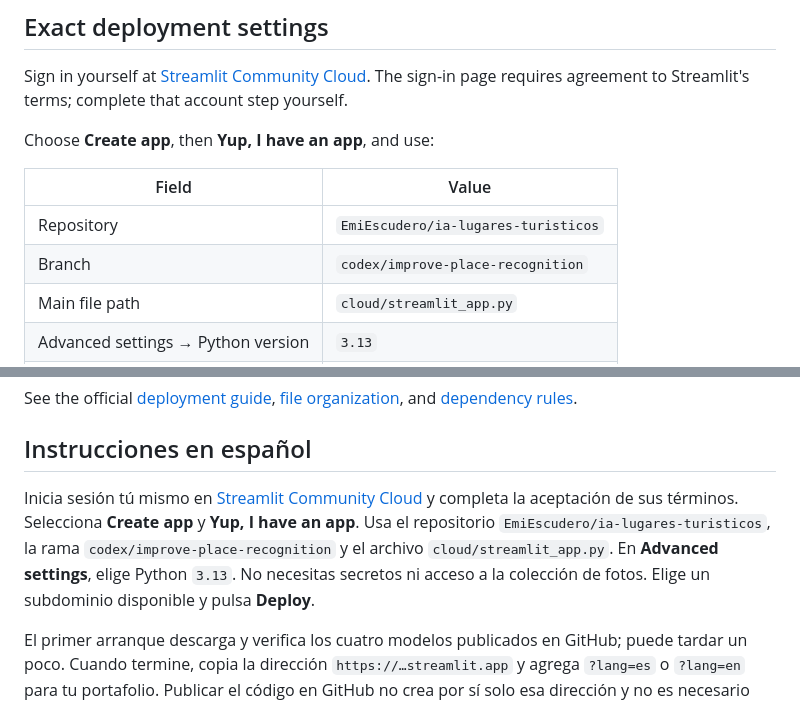
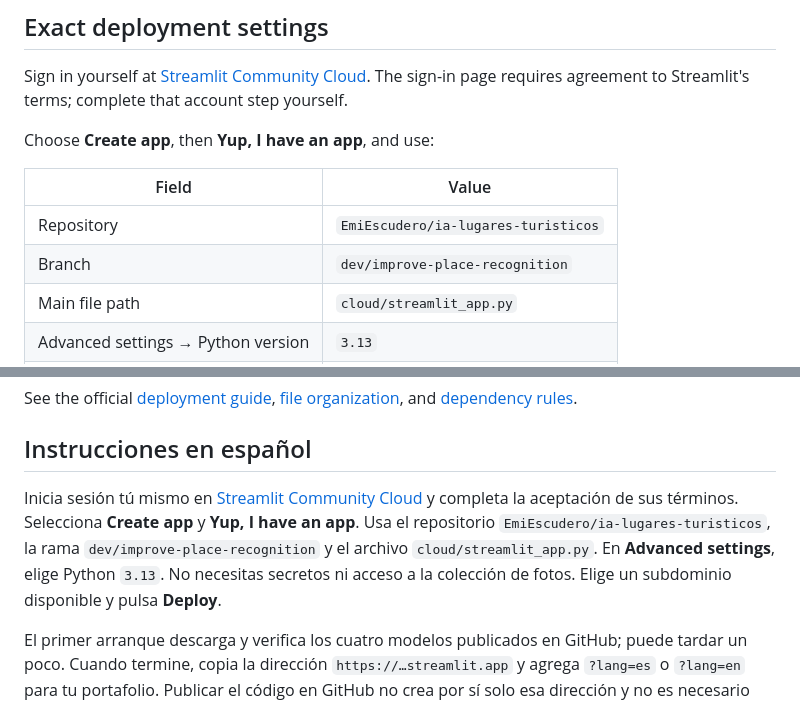
Before and after one commit to EmiEscudero/ia-lugares-turisticos, a Markdown page: docs/DEPLOYMENT.md, 2 parts joined by grey strips. Rendered like a GitHub page.

```diff
--- a/docs/DEPLOYMENT.md
+++ b/docs/DEPLOYMENT.md
@@ -11,7 +11,7 @@ Choose **Create app**, then **Yup, I have an app**, and use:
 | Field | Value |
 | --- | --- |
 | Repository | `EmiEscudero/ia-lugares-turisticos` |
-| Branch | `codex/improve-place-recognition` |
+| Branch | `dev/improve-place-recognition` |
 | Main file path | `cloud/streamlit_app.py` |
 | Advanced settings → Python version | `3.13` |
 | Secrets | None required |
@@ -45,7 +45,7 @@ See the official [deployment guide](https://docs.streamlit.io/deploy/streamlit-c
 
 ## Instrucciones en español
 
-Inicia sesión tú mismo en [Streamlit Community Cloud](https://share.streamlit.io/) y completa la aceptación de sus términos. Selecciona **Create app** y **Yup, I have an app**. Usa el repositorio `EmiEscudero/ia-lugares-turisticos`, la rama `codex/improve-place-recognition` y el archivo `cloud/streamlit_app.py`. En **Advanced settings**, elige Python `3.13`. No necesitas secretos ni acceso a la colección de fotos. Elige un subdominio disponible y pulsa **Deploy**.
+Inicia sesión tú mismo en [Streamlit Community Cloud](https://share.streamlit.io/) y completa la aceptación de sus términos. Selecciona **Create app** y **Yup, I have an app**. Usa el repositorio `EmiEscudero/ia-lugares-turisticos`, la rama `dev/improve-place-recognition` y el archivo `cloud/streamlit_app.py`. En **Advanced settings**, elige Python `3.13`. No necesitas secretos ni acceso a la colección de fotos. Elige un subdominio disponible y pulsa **Deploy**.
 
 El primer arranque descarga y verifica los cuatro modelos publicados en GitHub; puede tardar un poco. Cuando termine, copia la dirección `https://…streamlit.app` y agrega `?lang=es` o `?lang=en` para tu portafolio. Publicar el código en GitHub no crea por sí solo esa dirección y no es necesario cambiar `main`.
 
```
Also changed, not shown: README.es.md (+1 -1 lines), README.md (+1 -1 lines).
